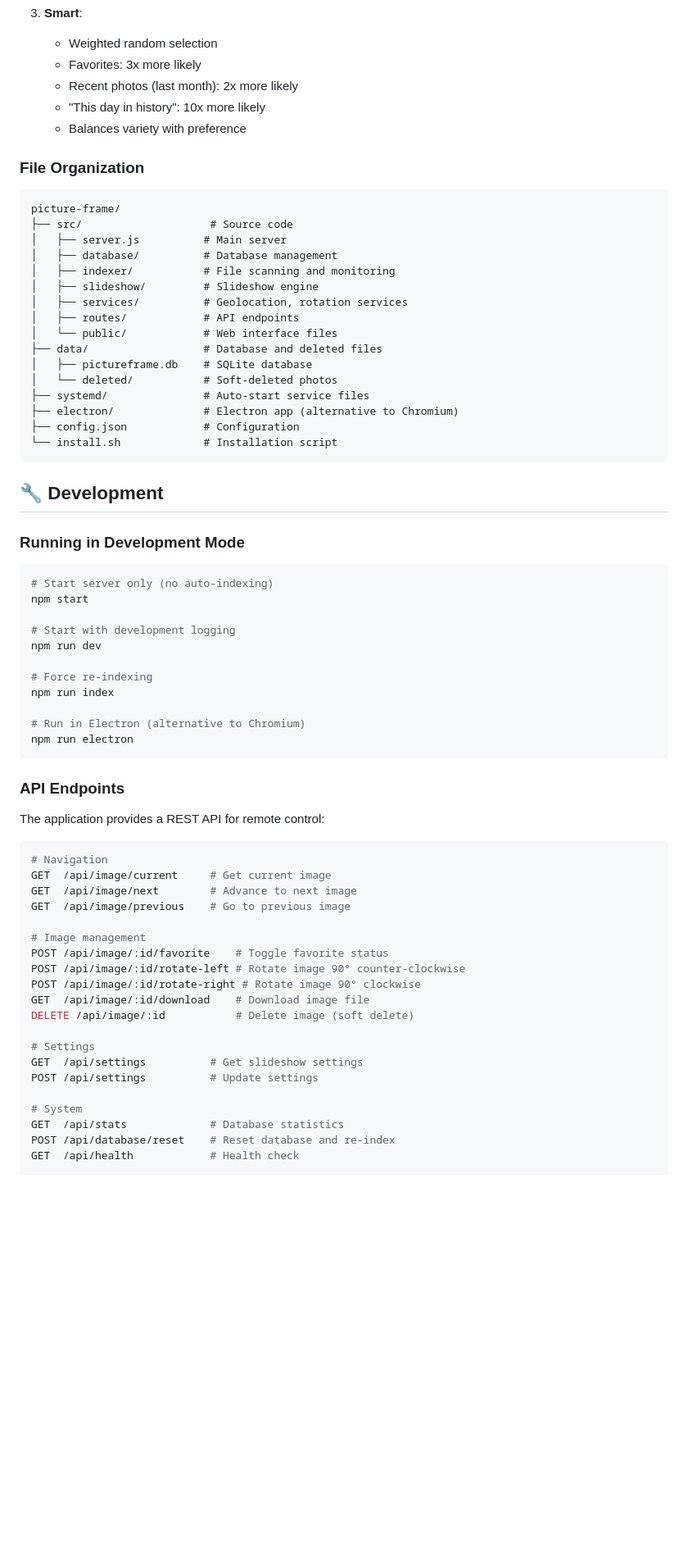
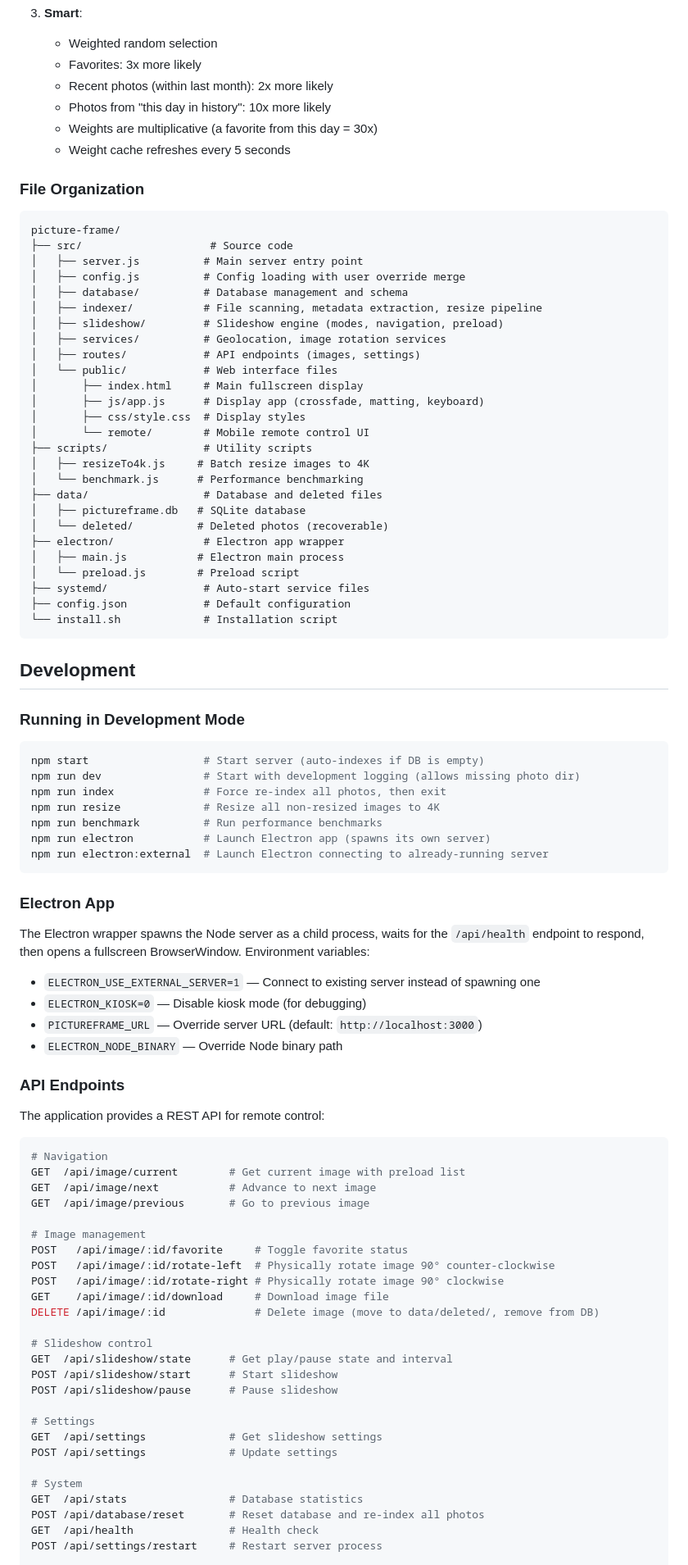
Before and after one commit to rajeevhans/picture-frame, a Markdown page: README.md, the part around one of its changes. Shown at 82% size. Rendered like a GitHub page; blank space fills up the shorter version.

````diff
--- a/README.md
+++ b/README.md
@@ -218,48 +236,64 @@ sudo journalctl -u pictureframe-display.service -f
 3. **Smart**:
    - Weighted random selection
    - Favorites: 3x more likely
-   - Recent photos (last month): 2x more likely
-   - "This day in history": 10x more likely
-   - Balances variety with preference
+   - Recent photos (within last month): 2x more likely
+   - Photos from "this day in history": 10x more likely
+   - Weights are multiplicative (a favorite from this day = 30x)
+   - Weight cache refreshes every 5 seconds
 
 ### File Organization
 
 ```
 picture-frame/
 ├── src/                    # Source code
-│   ├── server.js          # Main server
-│   ├── database/          # Database management
-│   ├── indexer/           # File scanning and monitoring
-│   ├── slideshow/         # Slideshow engine
-│   ├── services/          # Geolocation, rotation services
-│   ├── routes/            # API endpoints
+│   ├── server.js          # Main server entry point
+│   ├── config.js          # Config loading with user override merge
+│   ├── database/          # Database management and schema
+│   ├── indexer/           # File scanning, metadata extraction, resize pipeline
+│   ├── slideshow/         # Slideshow engine (modes, navigation, preload)
+│   ├── services/          # Geolocation, image rotation services
+│   ├── routes/            # API endpoints (images, settings)
 │   └── public/            # Web interface files
+│       ├── index.html     # Main fullscreen display
+│       ├── js/app.js      # Display app (crossfade, matting, keyboard)
+│       ├── css/style.css  # Display styles
+│       └── remote/        # Mobile remote control UI
+├── scripts/               # Utility scripts
+│   ├── resizeTo4k.js     # Batch resize images to 4K
+│   └── benchmark.js      # Performance benchmarking
 ├── data/                  # Database and deleted files
-│   ├── pictureframe.db    # SQLite database
-│   └── deleted/           # Soft-deleted photos
+│   ├── pictureframe.db   # SQLite database
+│   └── deleted/          # Deleted photos (recoverable)
+├── electron/              # Electron app wrapper
+│   ├── main.js           # Electron main process
+│   └── preload.js        # Preload script
 ├── systemd/               # Auto-start service files
-├── electron/              # Electron app (alternative to Chromium)
-├── config.json            # Configuration
+├── config.json            # Default configuration
 └── install.sh             # Installation script
 ```
 
-## 🔧 Development
+## Development
 
 ### Running in Development Mode
 
 ```bash
-# Start server only (no auto-indexing)
-npm start
+npm start                  # Start server (auto-indexes if DB is empty)
+npm run dev                # Start with development logging (allows missing photo dir)
+npm run index              # Force re-index all photos, then exit
+npm run resize             # Resize all non-resized images to 4K
+npm run benchmark          # Run performance benchmarks
+npm run electron           # Launch Electron app (spawns its own server)
+npm run electron:external  # Launch Electron connecting to already-running server
+```
 
-# Start with development logging
-npm run dev
+### Electron App
 
-# Force re-indexing
-npm run index
+The Electron wrapper spawns the Node server as a child process, waits for the `/api/health` endpoint to respond, then opens a fullscreen BrowserWindow. Environment variables:
 
-# Run in Electron (alternative to Chromium)
-npm run electron
-```
+- `ELECTRON_USE_EXTERNAL_SERVER=1` — Connect to existing server instead of spawning one
+- `ELECTRON_KIOSK=0` — Disable kiosk mode (for debugging)
+- `PICTUREFRAME_URL` — Override server URL (default: `http://localhost:3000`)
+- `ELECTRON_NODE_BINARY` — Override Node binary path
 
 ### API Endpoints
 
@@ -267,24 +301,30 @@ The application provides a REST API for remote control:
 
 ```bash
 # Navigation
-GET  /api/image/current     # Get current image
-GET  /api/image/next        # Advance to next image
-GET  /api/image/previous    # Go to previous image
+GET  /api/image/current        # Get current image with preload list
+GET  /api/image/next           # Advance to next image
+GET  /api/image/previous       # Go to previous image
 
 # Image management
-POST /api/image/:id/favorite    # Toggle favorite status
-POST /api/image/:id/rotate-left # Rotate image 90° counter-clockwise
-POST /api/image/:id/rotate-right # Rotate image 90° clockwise
-GET  /api/image/:id/download    # Download image file
-DELETE /api/image/:id           # Delete image (soft delete)
+POST   /api/image/:id/favorite     # Toggle favorite status
+POST   /api/image/:id/rotate-left  # Physically rotate image 90° counter-clockwise
+POST   /api/image/:id/rotate-right # Physically rotate image 90° clockwise
+GET    /api/image/:id/download     # Download image file
+DELETE /api/image/:id              # Delete image (move to data/deleted/, remove from DB)
+
+# Slideshow control
+GET  /api/slideshow/state      # Get play/pause state and interval
+POST /api/slideshow/start      # Start slideshow
+POST /api/slideshow/pause      # Pause slideshow
 
 # Settings
-GET  /api/settings          # Get slideshow settings
-POST /api/settings          # Update settings
+GET  /api/settings             # Get slideshow settings
+POST /api/settings             # Update settings
 
 # System
-GET  /api/stats             # Database statistics
-POST /api/database/reset    # Reset database and re-index
-GET  /api/health            # Health check
+GET  /api/stats                # Database statistics
+POST /api/database/reset       # Reset database and re-index all photos
+GET  /api/health               # Health check
+POST /api/settings/restart     # Restart server process
 
 # Real-time updates
````
Also changed, not shown: other parts of README.md (+114 -88 lines), CLAUDE.md (added, +67 -0 lines).
